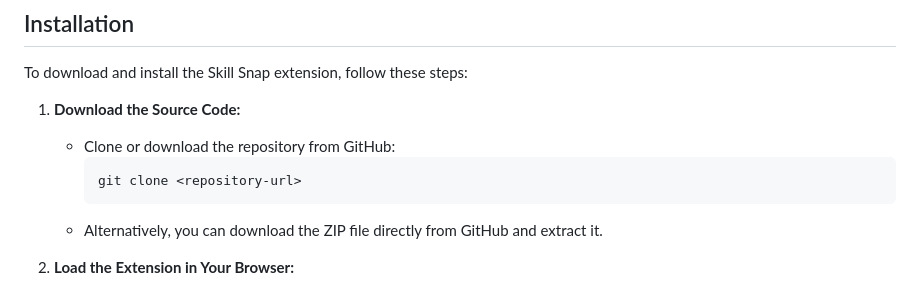
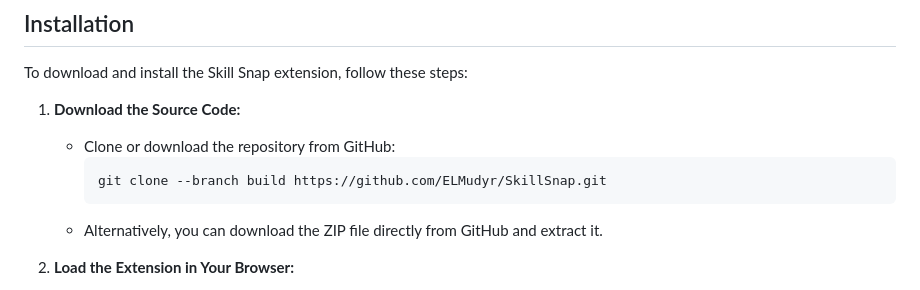
Before and after one commit to ELMudyr/SkillSnap, a Markdown page: README.md, the part around the change. Rendered like a GitHub page.

````diff
--- a/README.md
+++ b/README.md
@@ -16,7 +16,7 @@ To download and install the Skill Snap extension, follow these steps:
 1. **Download the Source Code:**
    - Clone or download the repository from GitHub:
      ```bash
-     git clone <repository-url>
+     git clone --branch build https://github.com/ELMudyr/SkillSnap.git
      ```
    - Alternatively, you can download the ZIP file directly from GitHub and extract it.
 
````
